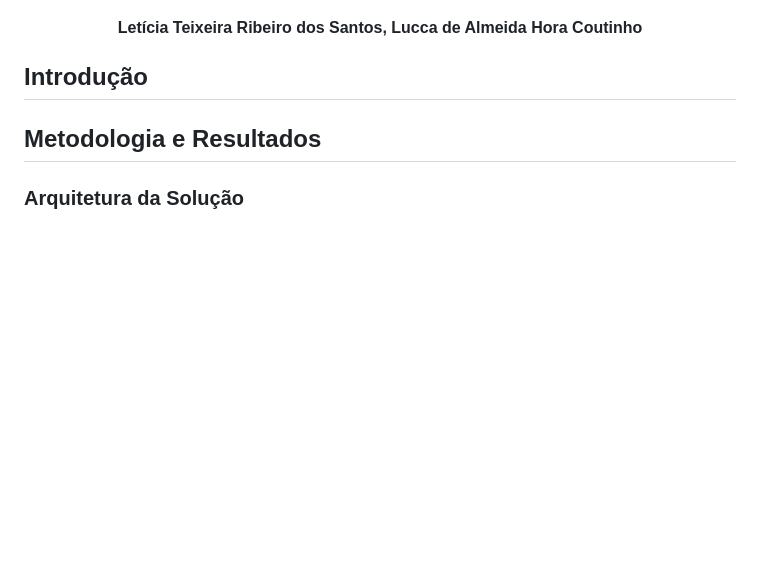
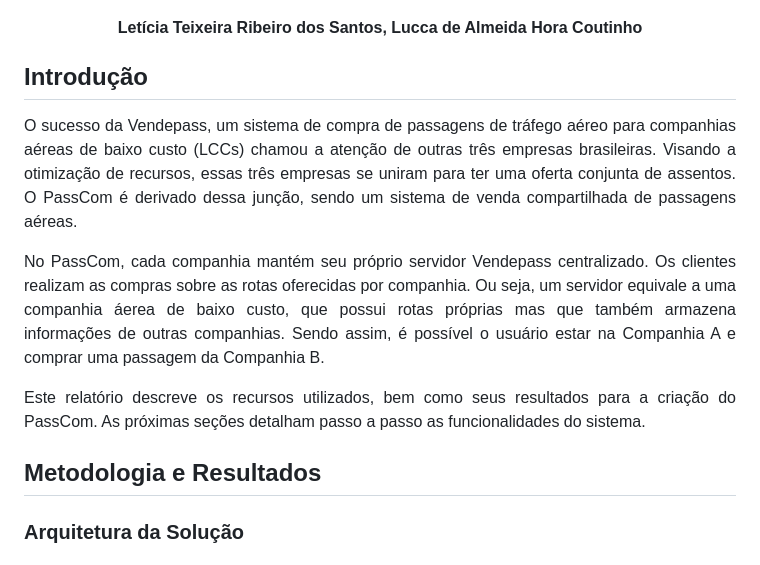
Before and after one commit to leticiaribeiro7/passcom, a Markdown page: README.md, the part around the change. Rendered like a GitHub page; blank space fills up the shorter version.

```diff
--- a/README.md
+++ b/README.md
@@ -8,10 +8,15 @@
 ## Introdução
 
 <p align="justify">
-
+	O sucesso da Vendepass, um sistema de compra de passagens de tráfego aéreo para companhias aéreas de baixo custo (LCCs) chamou a atenção de outras três empresas brasileiras. Visando a otimização de recursos, essas três empresas se uniram para ter uma oferta conjunta de assentos. O PassCom é derivado dessa junção, sendo um sistema de venda compartilhada de passagens aéreas.
 </p>
 
 <p align="justify">
+	No PassCom, cada companhia mantém seu próprio servidor Vendepass centralizado. Os clientes realizam as compras sobre as rotas oferecidas por companhia. Ou seja, um servidor equivale a uma companhia áerea de baixo custo, que possui rotas próprias mas que também armazena informações de outras companhias. Sendo assim, é possível o usuário estar na Companhia A e comprar uma passagem da Companhia B.
+</p>
+
+<p align="justify">
+	Este relatório descreve os recursos utilizados, bem como seus resultados para a criação do PassCom. As próximas seções detalham passo a passo as funcionalidades do sistema.
 </p>
 
 ## Metodologia e Resultados
```
